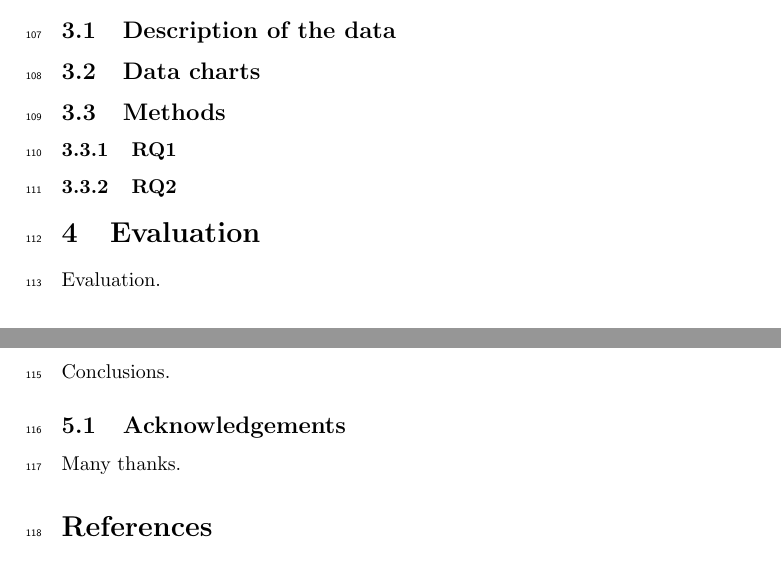
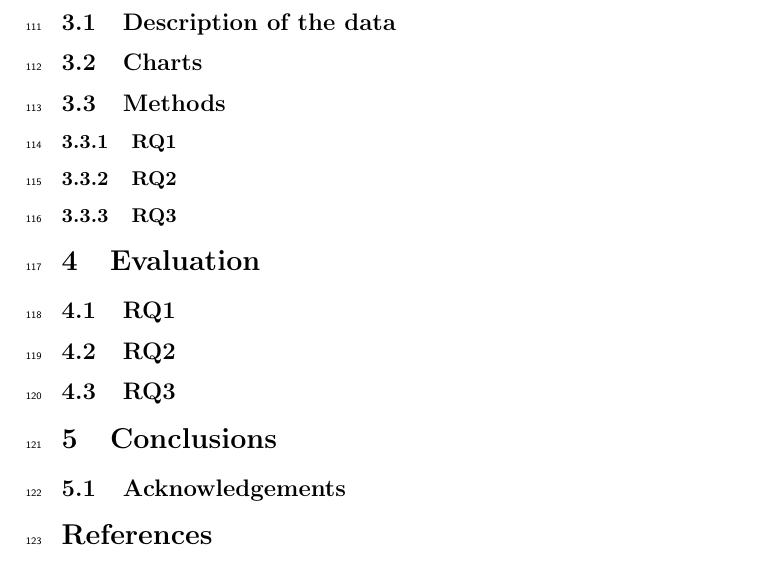
Before and after one commit to MeMartijn/FakeNewsDetection, a LaTeX thesis (thesis/main.tex, which reads thesis/conclusions.tex, thesis/evaluation.tex, thesis/methodology.tex): two parts of pages 5 and 6 of 7 before the commit and part of page 6 of 7 after it, the two joined at a grey line, cut so that both start at the same text. Compiled offline with pdfLaTeX.

Commit message:
chore: finalized overall structure of thesis

```diff
--- a/thesis/conclusions.tex
+++ b/thesis/conclusions.tex
@@ -1,10 +1,8 @@
 \section{Conclusions}
-\label{sec:conc}
 % Hierin beantwoord je jouw hoofdvraag op basis van het eerder vergaarde bewijs.
-Conclusions.
+
 
 
 
 \subsection{Acknowledgements}
 % Hier kan je bedanken wie je maar wilt.
-Many thanks.
--- a/thesis/evaluation.tex
+++ b/thesis/evaluation.tex
@@ -4,4 +4,8 @@
 % Een mooie graphic/visualisatie is hier heel gewenst.
 % Hou het kort maar krachtig.
 
-Evaluation.
+\subsection{RQ1}
+
+\subsection{RQ2}
+
+\subsection{RQ3}
--- a/thesis/methodology.tex
+++ b/thesis/methodology.tex
@@ -5,7 +5,7 @@
 % Hoe is de data verzameld, en hoe heb jij die data verkregen?
 % Wat staat er in de data? Niet alleen maar een technisch verhaal, maar ook inhoudelijk. DE lezer moet een goed idee krijgen over de technische inhoud en wat het betekent.
 
-\subsection{Data charts}
+\subsection{Charts}
 % Plotjes
 
 \subsection{Methods}
@@ -18,3 +18,5 @@
 \subsubsection{RQ1}
 
 \subsubsection{RQ2}
+
+\subsubsection{RQ3}
```
Also changed, not shown: thesis/main.pdf.
